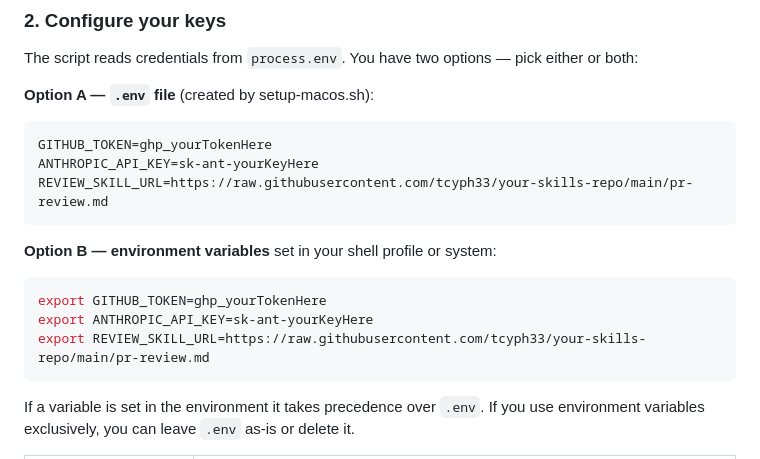
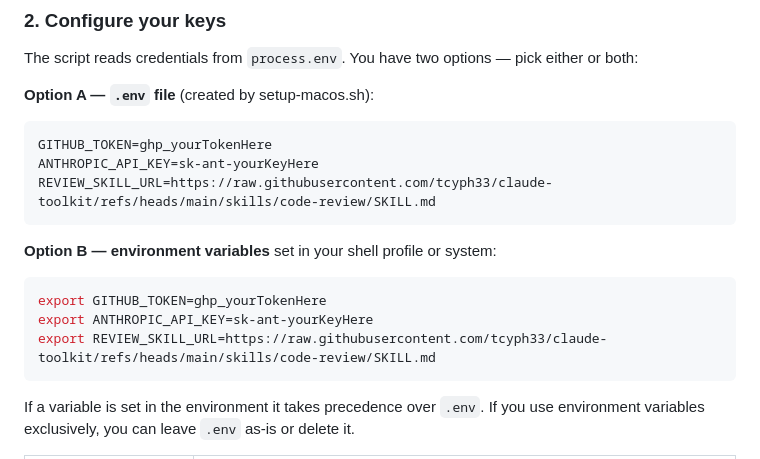
Before and after one commit to tcyph33/pr-review-agent, a Markdown page: README.md, the part around the change. Drawn GitHub-style.

````diff
--- a/README.md
+++ b/README.md
@@ -67,14 +67,14 @@ The script reads credentials from `process.env`. You have two options — pick e
 ```
 GITHUB_TOKEN=ghp_yourTokenHere
 ANTHROPIC_API_KEY=sk-ant-yourKeyHere
-REVIEW_SKILL_URL=https://raw.githubusercontent.com/tcyph33/your-skills-repo/main/pr-review.md
+REVIEW_SKILL_URL=https://raw.githubusercontent.com/tcyph33/claude-toolkit/refs/heads/main/skills/code-review/SKILL.md
 ```
 
 **Option B — environment variables** set in your shell profile or system:
 ```bash
 export GITHUB_TOKEN=ghp_yourTokenHere
 export ANTHROPIC_API_KEY=sk-ant-yourKeyHere
-export REVIEW_SKILL_URL=https://raw.githubusercontent.com/tcyph33/your-skills-repo/main/pr-review.md
+export REVIEW_SKILL_URL=https://raw.githubusercontent.com/tcyph33/claude-toolkit/refs/heads/main/skills/code-review/SKILL.md
 ```
 
 If a variable is set in the environment it takes precedence over `.env`. If you use environment variables exclusively, you can leave `.env` as-is or delete it.
````
